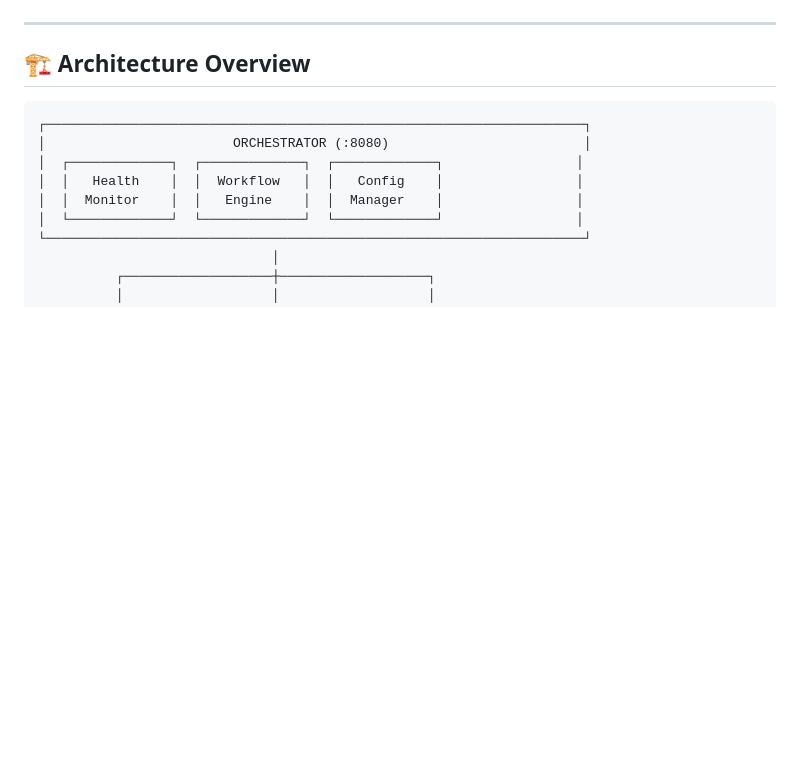
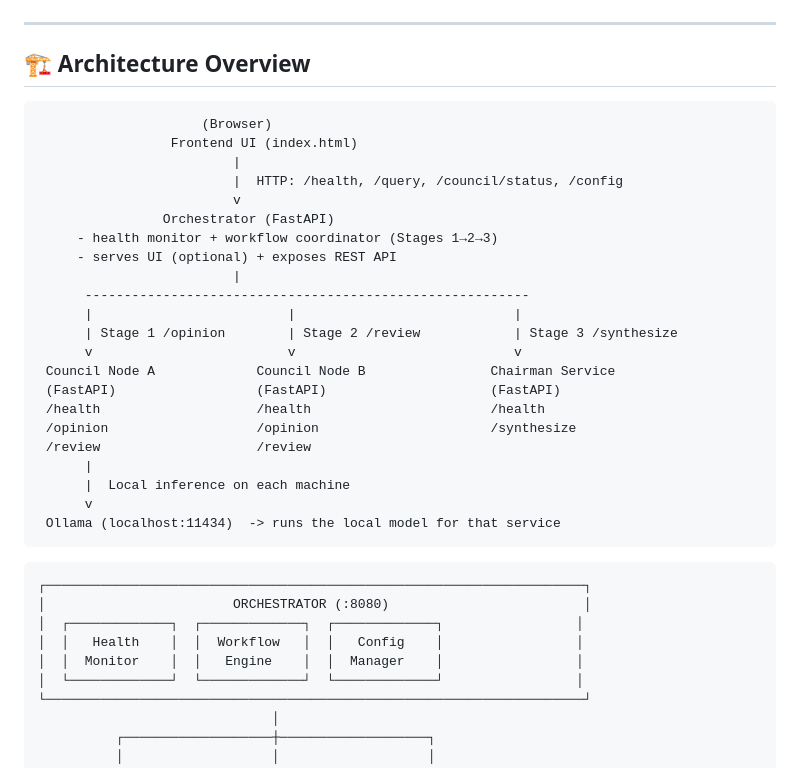
Before and after one commit to hibanejjari/Gen-AI, a Markdown page: README.md, the part around the change. Rendered like a GitHub page; blank space fills up the shorter version.

Commit message:
Enhance architecture overview in README
Expanded architecture overview with detailed service interactions.

````diff
--- a/README.md
+++ b/README.md
@@ -16,7 +16,30 @@ A distributed system where multiple local LLMs collaborate through a 3-stage cou
 ---
 
 ## 🏗️ Architecture Overview
-
+```
+                     (Browser)
+                 Frontend UI (index.html)
+                         |
+                         |  HTTP: /health, /query, /council/status, /config
+                         v
+                Orchestrator (FastAPI)
+     - health monitor + workflow coordinator (Stages 1→2→3)
+     - serves UI (optional) + exposes REST API
+                         |
+      ---------------------------------------------------------
+      |                         |                            |
+      | Stage 1 /opinion        | Stage 2 /review            | Stage 3 /synthesize
+      v                         v                            v
+ Council Node A             Council Node B                Chairman Service
+ (FastAPI)                  (FastAPI)                     (FastAPI)
+ /health                    /health                       /health
+ /opinion                   /opinion                      /synthesize
+ /review                    /review
+      |
+      |  Local inference on each machine
+      v
+ Ollama (localhost:11434)  -> runs the local model for that service
+```
 ```
 ┌─────────────────────────────────────────────────────────────────────┐
 │                        ORCHESTRATOR (:8080)                         │
````
